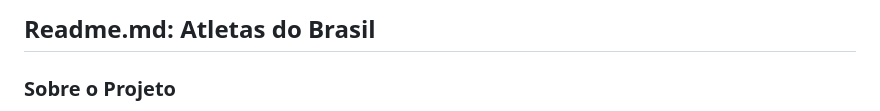
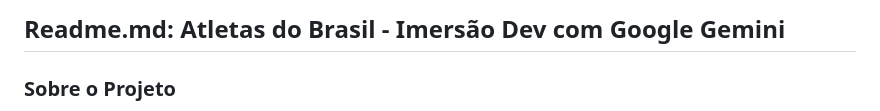
Before and after one commit to mayarahferreira/olimp-adas, a Markdown page: README.md, the part around the change. Drawn GitHub-style.

```diff
--- a/README.md
+++ b/README.md
@@ -1,4 +1,4 @@
-## Readme.md: Atletas do Brasil
+## Readme.md: Atletas do Brasil - Imersão Dev com Google Gemini
 
 ### Sobre o Projeto
 
```
